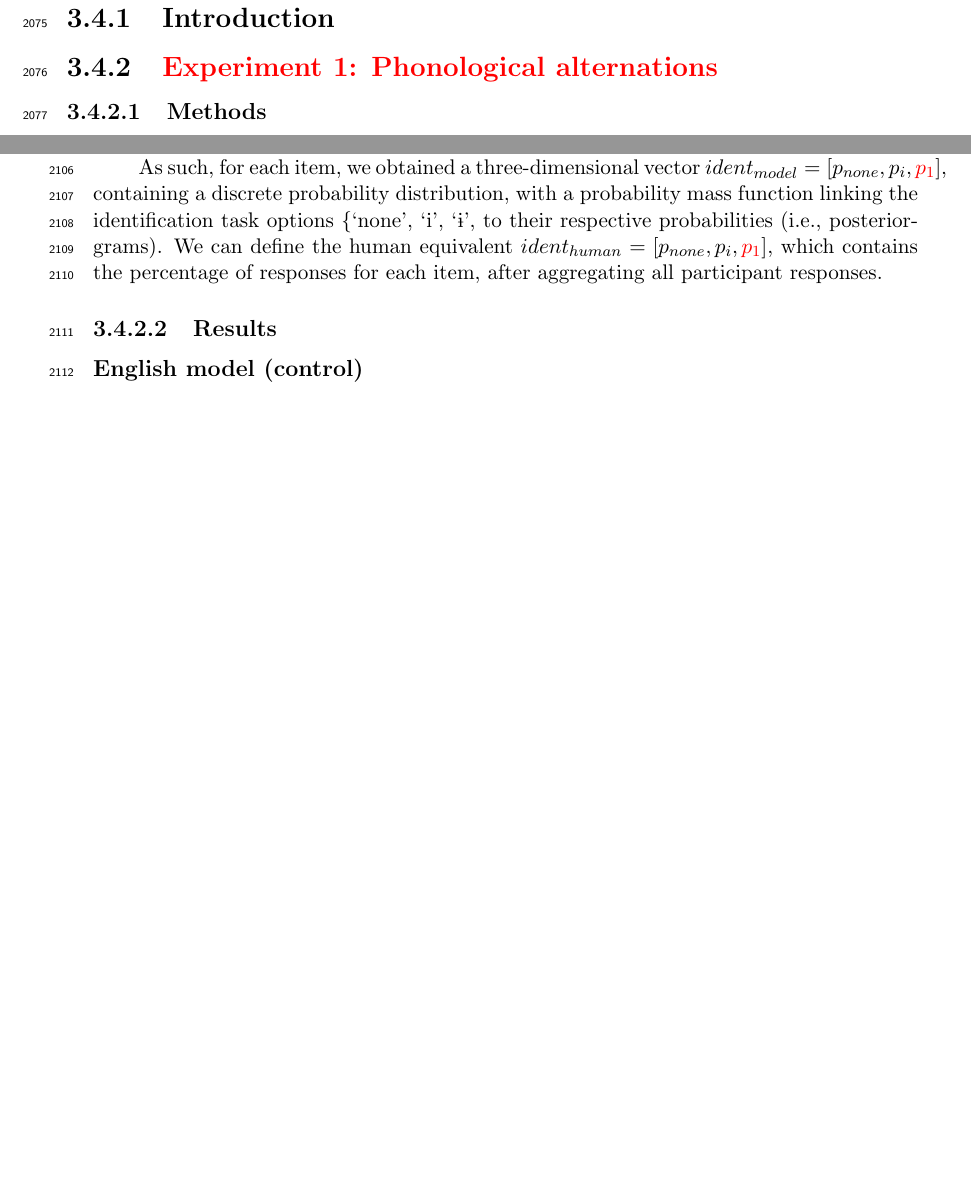
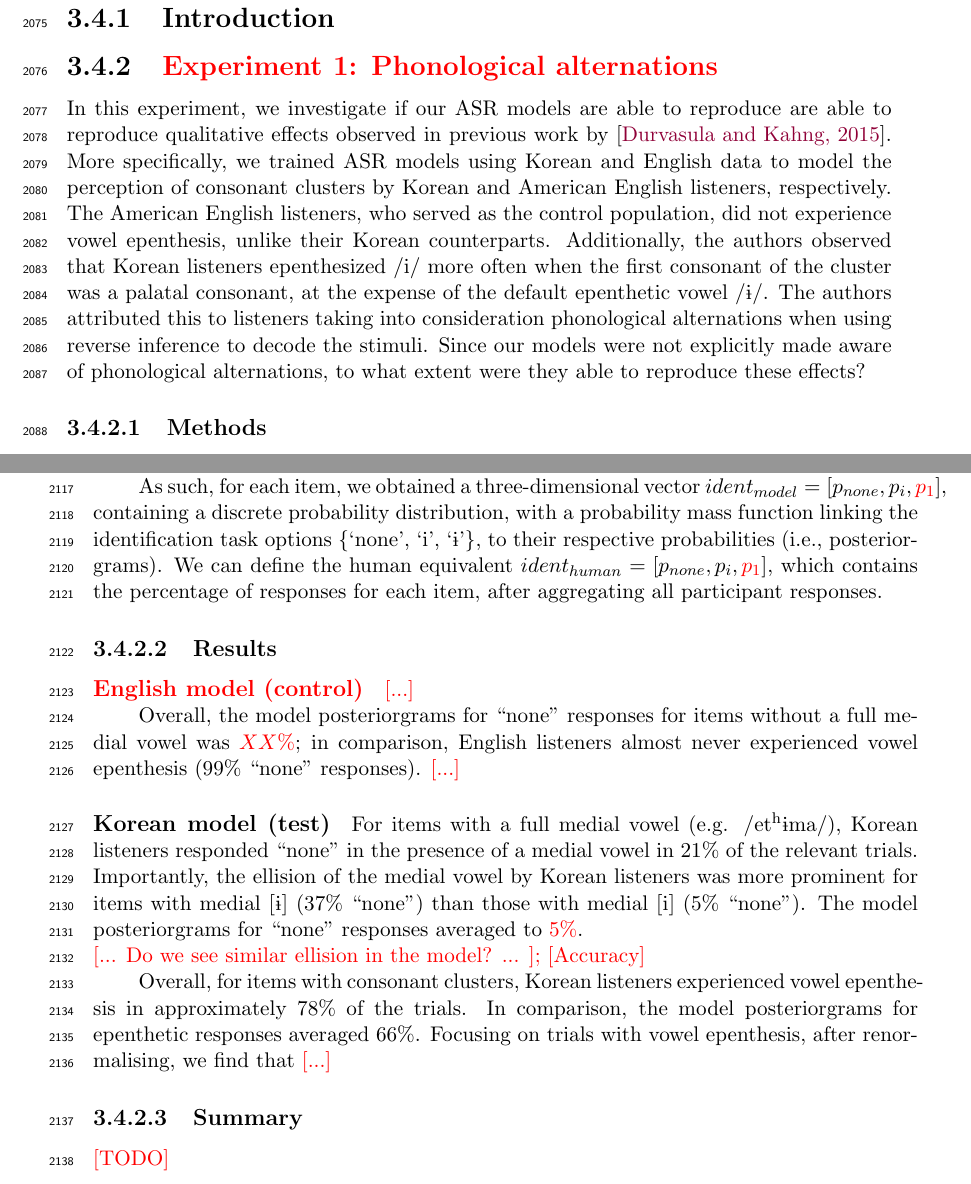
Before and after one commit to agr-ita/epen-thesis, a LaTeX thesis (main.tex, which reads chapters/chapter03.tex): two parts of pages 77 and 78 of 118 before the commit and two parts of pages 77 and 78 of 119 after it, joined at a grey line, cut so that both start at the same text, the shorter picture padded with empty space. Compiled offline with pdfLaTeX.

Commit message:
Ch3: k-epenth and ac-wpd mini-intros

```diff
--- a/chapters/chapter03.tex
+++ b/chapters/chapter03.tex
@@ -599,6 +599,8 @@ Now we turn to coarticulation effects observed in the behavioural task. We saw i
 \section{{\color{red}Investigating acoustic/phonetic match}} \label{3-acmatch}
 \subsection{Introduction}
 \subsection{{\color{red}Experiment 1: Phonological alternations}}
+In this experiment, we investigate if our ASR models are able to reproduce are able to reproduce qualitative effects observed in previous work by \cite{durvasula2015}. More specifically, we trained ASR models using Korean and English data to model the perception of consonant clusters by Korean and American English listeners, respectively. The American English listeners, who served as the control population, did not experience vowel epenthesis, unlike their Korean counterparts. Additionally, the authors observed that Korean listeners epenthesized \textipa{/i/} more often when the first consonant of the cluster was a palatal consonant, at the expense of the default epenthetic vowel \textipa{/1/}. The authors attributed this to listeners taking into consideration phonological alternations when using reverse inference to decode the stimuli. Since our models were not explicitly made aware of phonological alternations, to what extent were they able to reproduce these effects?
+
 \subsubsection{Methods}
 \paragraph{Stimuli}
 
@@ -644,16 +646,23 @@ Concerning the language models used during the decoding, in order for the decodi
 After decoding the stimuli with the ASR models, we extracted from the resulting lattices each possible transcription of each item, and the corresponding acoustic and language model scores. %An example of how the ASR system decodes the experimental stimuli can be seen in Figure \ref{fig:k-epenth_align}.
 From the (scaled) acoustic and language model scores we derived the item posteriorgrams, which indicate how probable a given transcription was given the audio input. We used these probabilities as proxies of the probability that a listener might exploit when performing reverse inference during speech perception, and therefore, the probabilities used when responding in an identification task.
 
-As such, for each item, we obtained a three-dimensional vector $ident_{model} = [p_{none}, p_{i}, {\color{red}p_{\textipa{1}}}]$, containing a discrete probability distribution, with a probability mass function linking the identification task options \{`none', `\textipa{i}', `\textipa{1}'}, to their respective probabilities (i.e., posteriorgrams).
+As such, for each item, we obtained a three-dimensional vector $ident_{model} = [p_{none}, p_{i}, {\color{red}p_{\textipa{1}}}]$, containing a discrete probability distribution, with a probability mass function linking the identification task options \{`none', `\textipa{i}', `\textipa{1}'\}, to their respective probabilities (i.e., posteriorgrams).
 We can define the human equivalent $ident_{human} = [p_{none}, p_{i}, {\color{red}p_{\textipa{1}}}]$, which contains the percentage of responses for each item, after aggregating all participant responses.
 
 \subsubsection{Results}
 \paragraph{English model (control)}
-%% Hopefully the model mostly outputs "none" for clusters and it's almost perfectly accurate for fullV !!!!!
+%% Hopefully the model mostly outputs "none" for clusters and it's almost perfectly accurate for fullV !!!!! (but who knows, since the acoustics are not native for English either)
+
+% Accuracy
+{\color{red}[...]}
 
 % Percentage of epenthesis
-% Accuracy
+Overall, the model posteriorgrams for ``none'' responses for items without a full medial vowel was {\color{red}$XX\%$}; in comparison, English listeners almost never experienced vowel epenthesis ($99\%$ ``none'' responses). {\color{red}[...]}
+
 
 \paragraph{Korean model (test)}
-% Percentage of epenthesis
+% Accuracy
+For items with a full medial vowel (e.g. \textipa{/et\super h1ma/}), Korean listeners responded ``none'' in the presence of a medial vowel in $21\%$ of the relevant trials. Importantly, the ellision of the medial vowel by Korean listeners was more prominent for items with medial \textipa{[1]} ($37\%$ ``none'') than those with medial \textipa{[i]} ($5\%$ ``none'').
+The model posteriorgrams for ``none'' responses averaged to {\color{red}$5\%$}. \\
+{\color{red}[... Do we see similar ellision in the model? ... ]; [Accuracy]}
 
@@ -664,3 +680,5 @@ We can define the human equivalent $ident_{human} = [p_{none}, p_{i}, {\color{re
+  \label{fig:k-epenth_KR_fullV}
+\end{figure}
 
 %> aggregate(pgram~palatal+fullV, data=d.mod.pgram[d.mod.pgram$resp == "--",], FUN=mean)
 %  palatal fullV      pgram
@@ -669,8 +687,8 @@ We can define the human equivalent $ident_{human} = [p_{none}, p_{i}, {\color{re
 %3   FALSE  TRUE 0.05465978
 %4    TRUE  TRUE 0.04285943
 
-%> aggregate(pgram~fullV, data=d.mod.pgram[d.mod.pgram$resp == "--",], FUN=mean)
-%  fullV      pgram
-%1 FALSE 0.33942907
-%2  TRUE 0.04875961
+% Percentage of epenthesis
+Overall, for items with consonant clusters, Korean listeners experienced vowel epenthesis in approximately $78\%$ of the trials. In comparison, the model posteriorgrams for epenthetic responses averaged $66\%$.
+% [i] in palatal
+Focusing on trials with vowel epenthesis, after renormalising, we find that {\color{red}[...]}
 
@@ -693,3 +702,5 @@ We can define the human equivalent $ident_{human} = [p_{none}, p_{i}, {\color{re
+\subsubsection{Summary}
+{\color{red}[TODO]}
 
 %%%%%%%%%%%%
 % art2ac-per %
```
Also changed, not shown: chapters/chapter02.tex (+1 -1 lines), main.pdf, chapters/chapter03.tex (45 more changed lines), 3 other files.
